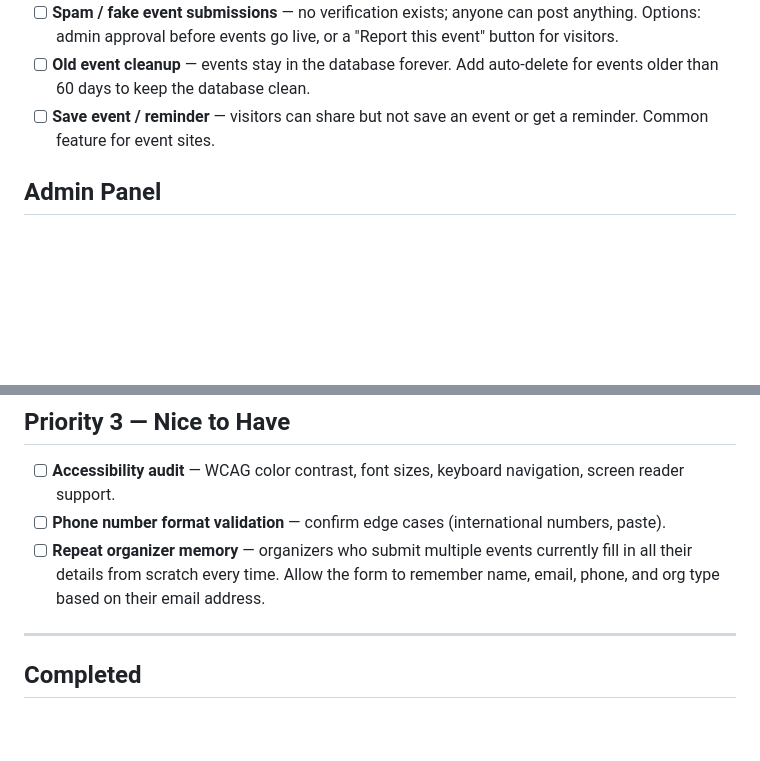
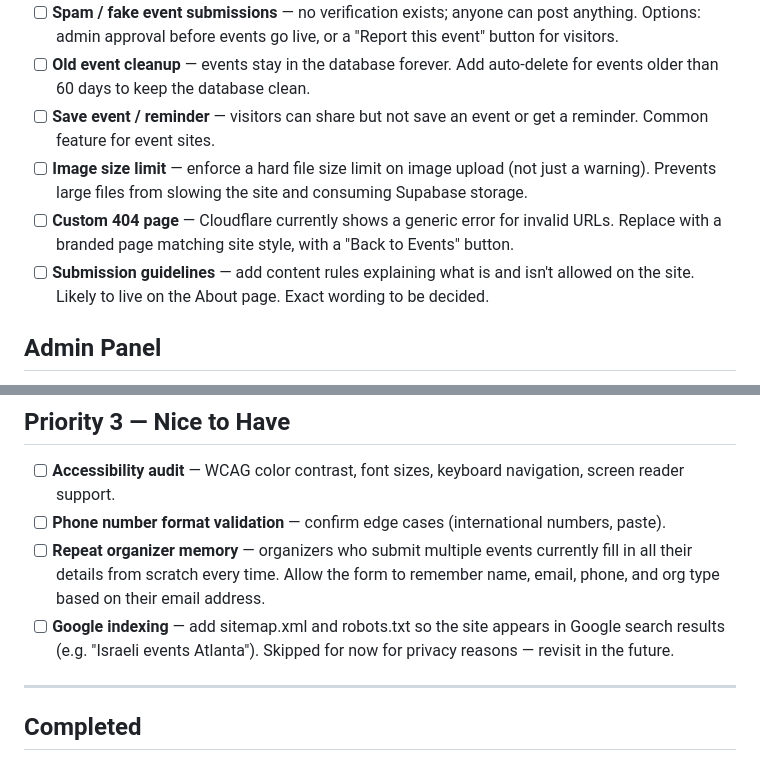
Before and after one commit to NoaAharony/community-events, a Markdown page: backlog.md, 2 parts joined by grey strips. Rendered like a GitHub page; blank space fills up the shorter version.

Commit message:
Backlog: add image size limit, 404 page, submission guidelines, Google indexing

```diff
--- a/backlog.md
+++ b/backlog.md
@@ -10,6 +10,9 @@
 - [ ] **Spam / fake event submissions** — no verification exists; anyone can post anything. Options: admin approval before events go live, or a "Report this event" button for visitors.
 - [ ] **Old event cleanup** — events stay in the database forever. Add auto-delete for events older than 60 days to keep the database clean.
 - [ ] **Save event / reminder** — visitors can share but not save an event or get a reminder. Common feature for event sites.
+- [ ] **Image size limit** — enforce a hard file size limit on image upload (not just a warning). Prevents large files from slowing the site and consuming Supabase storage.
+- [ ] **Custom 404 page** — Cloudflare currently shows a generic error for invalid URLs. Replace with a branded page matching site style, with a "Back to Events" button.
+- [ ] **Submission guidelines** — add content rules explaining what is and isn't allowed on the site. Likely to live on the About page. Exact wording to be decided.
 
 ## Admin Panel
 - [ ] **Message all organizers** — button in admin panel to send an email to all organizers with active events. For maintenance notices, policy updates, holiday reminders, etc.
@@ -22,6 +25,7 @@
 - [ ] **Accessibility audit** — WCAG color contrast, font sizes, keyboard navigation, screen reader support.
 - [ ] **Phone number format validation** — confirm edge cases (international numbers, paste).
 - [ ] **Repeat organizer memory** — organizers who submit multiple events currently fill in all their details from scratch every time. Allow the form to remember name, email, phone, and org type based on their email address.
+- [ ] **Google indexing** — add sitemap.xml and robots.txt so the site appears in Google search results (e.g. "Israeli events Atlanta"). Skipped for now for privacy reasons — revisit in the future.
 
 ---
 
```
